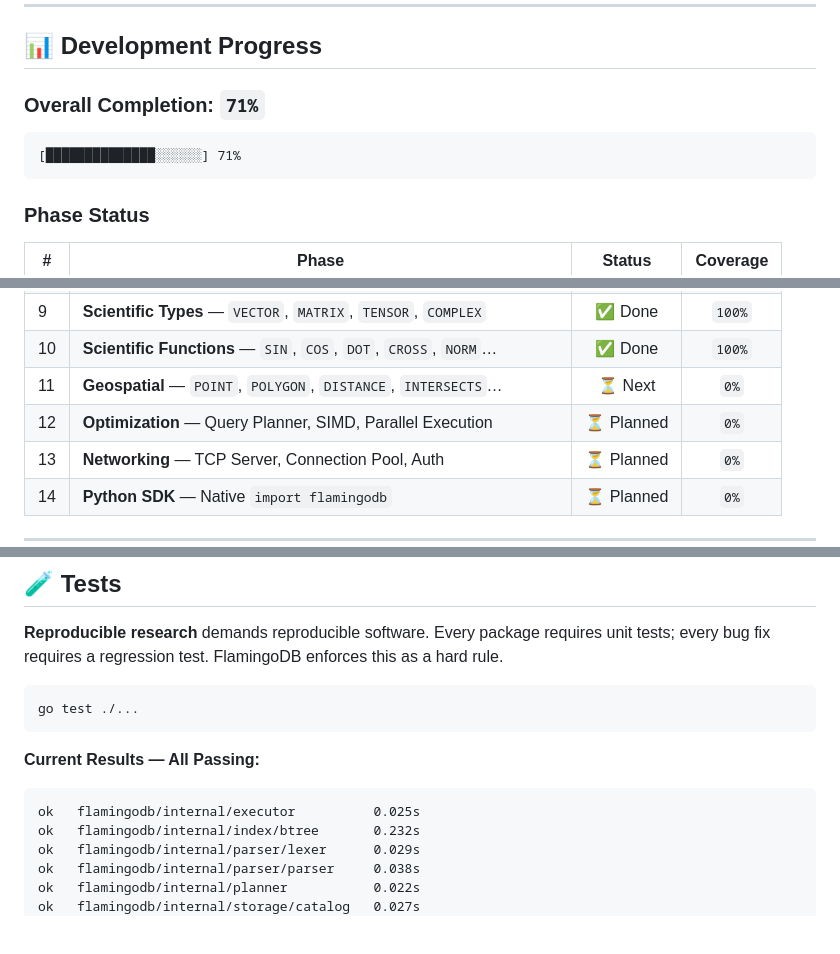
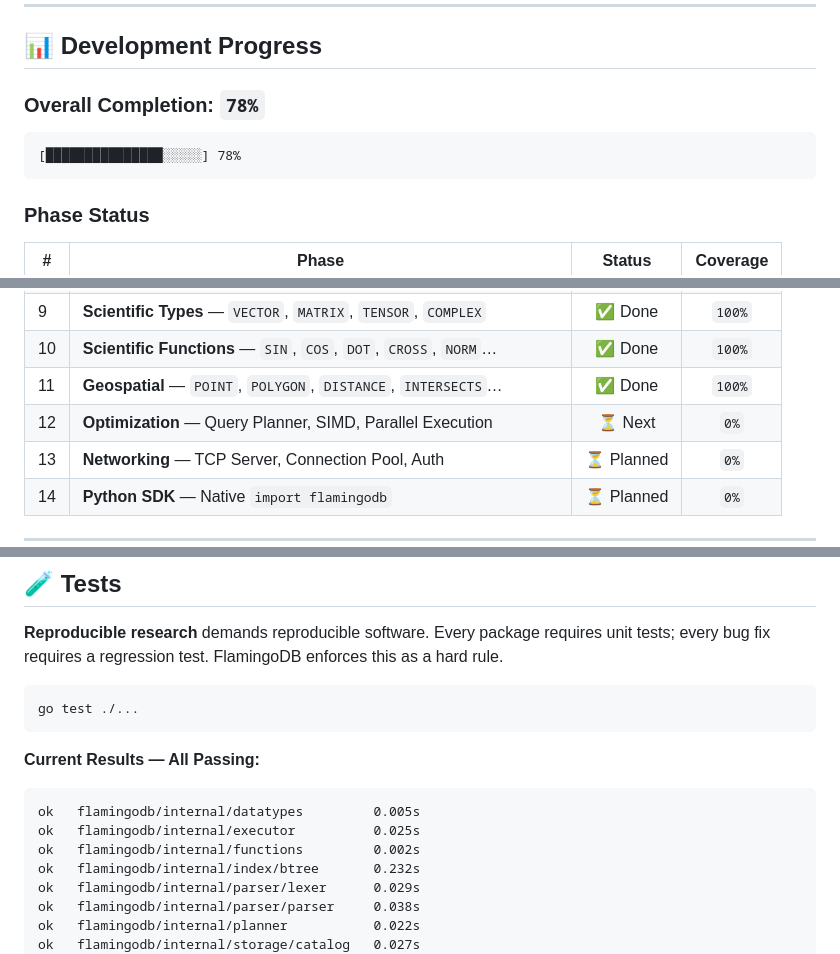
Before and after one commit to TaqsBlaze/FlamingoDB, a Markdown page: README.md, 3 parts joined by grey strips. GitHub-like rendering; blank space fills up the shorter version.

Commit message:
Update README.md with Phase 11 completion and test logs

````diff
--- a/README.md
+++ b/README.md
@@ -61,10 +61,10 @@ FlamingoDB is designed from the ground up to power **research data infrastructur
 
 ## 📊 Development Progress
 
-### Overall Completion: `71%`
+### Overall Completion: `78%`
 
 ```
-[██████████████░░░░░░] 71%
+[███████████████░░░░░] 78%
 ```
 
 ### Phase Status
@@ -81,8 +81,8 @@ FlamingoDB is designed from the ground up to power **research data infrastructur
 | 8 | **Transactions** — WAL, Commit, Rollback, Crash Recovery | ✅ Done | `100%` |
 | 9 | **Scientific Types** — `VECTOR`, `MATRIX`, `TENSOR`, `COMPLEX` | ✅ Done | `100%` |
 | 10 | **Scientific Functions** — `SIN`, `COS`, `DOT`, `CROSS`, `NORM`… | ✅ Done | `100%` |
-| 11 | **Geospatial** — `POINT`, `POLYGON`, `DISTANCE`, `INTERSECTS`… | ⏳ Next | `0%` |
-| 12 | **Optimization** — Query Planner, SIMD, Parallel Execution | ⏳ Planned | `0%` |
+| 11 | **Geospatial** — `POINT`, `POLYGON`, `DISTANCE`, `INTERSECTS`… | ✅ Done | `100%` |
+| 12 | **Optimization** — Query Planner, SIMD, Parallel Execution | ⏳ Next | `0%` |
 | 13 | **Networking** — TCP Server, Connection Pool, Auth | ⏳ Planned | `0%` |
 | 14 | **Python SDK** — Native `import flamingodb` | ⏳ Planned | `0%` |
 
@@ -225,7 +225,9 @@ go test ./...
 
 **Current Results — All Passing:**
 ```
+ok   flamingodb/internal/datatypes         0.005s
 ok   flamingodb/internal/executor          0.025s
+ok   flamingodb/internal/functions         0.002s
 ok   flamingodb/internal/index/btree       0.232s
 ok   flamingodb/internal/parser/lexer      0.029s
 ok   flamingodb/internal/parser/parser     0.038s
````
Also changed, not shown: other parts of README.md (+1 -1 lines).
